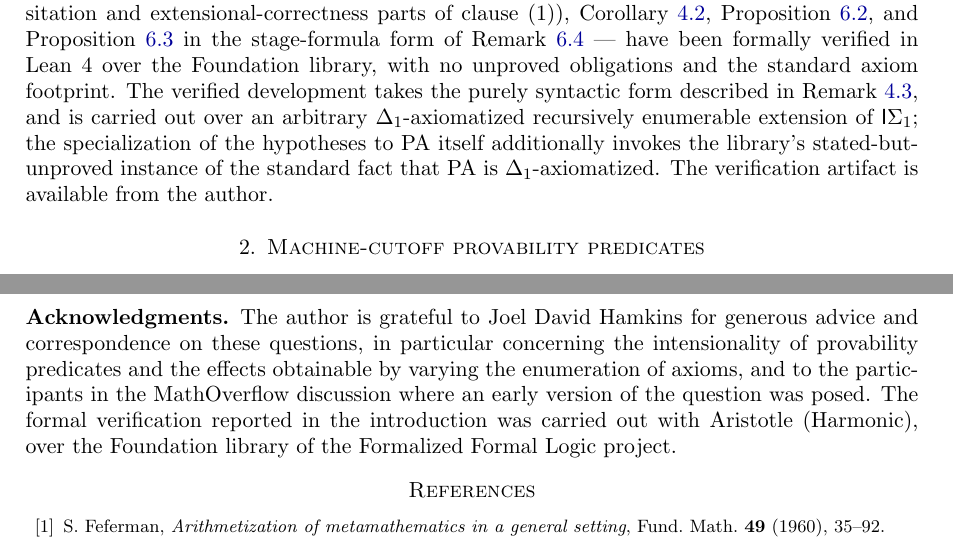
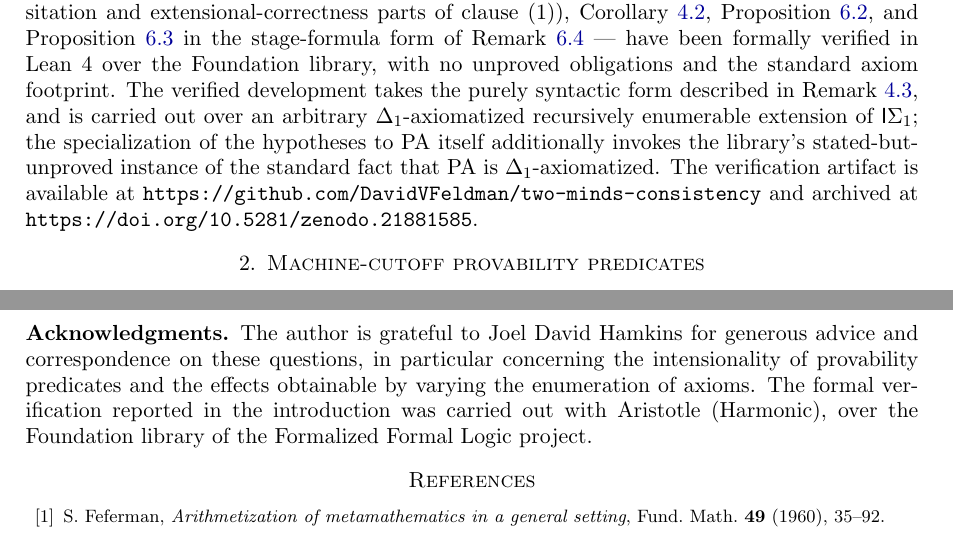
Before and after one commit to DavidVFeldman/two-minds-consistency, a LaTeX paper (paper/two_minds.tex): two parts of pages 3 and 10 of 10, joined at a grey line, cut so that both start at the same text. Compiled offline with pdfLaTeX.

Commit message:
Add Zenodo DOI; author name, MSC codes, corrected acknowledgment

```diff
--- a/paper/two_minds.tex
+++ b/paper/two_minds.tex
@@ -34,11 +34,17 @@
 
 \title[Of two minds about consistency]{Models of arithmetic of two minds about consistency}
 
-\author{David V. Feldman}
+\author{David Victor Feldman}
 \address{Department of Mathematics and Statistics, University of New Hampshire}
 \email{dvfinnh@gmail.com}
 
-\date{\today\ (draft 4)}
+\date{\today\ (draft 6)}
+
+\subjclass[2020]{Primary 03F40; Secondary 03F30, 03C62, 03H15, 68V20}
+
+\keywords{Consistency statements, provability predicates, intensionality,
+G\"odel's second incompleteness theorem, Rosser sentences, models of
+arithmetic, formal verification}
 
 \begin{document}
 
@@ -237,8 +243,9 @@ arbitrary $\Delta_1$-axiomatized recursively enumerable extension of
 $\mathsf{I}\Sigma_1$; the specialization of the hypotheses to $\PA$
 itself additionally invokes the library's stated-but-unproved instance
 of the standard fact that $\PA$ is $\Delta_1$-axiomatized. The
-verification artifact is available from the author.
-% [repository link to be added]
+verification artifact is available at
+\texttt{https://github.com/DavidVFeldman/two-minds-consistency}
+and archived at \texttt{https://doi.org/10.5281/zenodo.21881585}.
 
 \section{Machine-cutoff provability predicates}\label{sec:defs}
 
@@ -812,12 +819,10 @@ classical progressions of iterated consistency?
 The author is grateful to Joel David Hamkins for generous advice and
 correspondence on these questions, in particular concerning the
 intensionality of provability predicates and the effects obtainable by
-varying the enumeration of axioms, and to the participants in the
-MathOverflow discussion where an early version of the question was
-posed. The formal verification reported in the introduction was carried
-out with Aristotle (Harmonic), over the Foundation library of the
-Formalized Formal Logic project. % [add MO link; add grant info if any;
-% repository link for the Lean artifact]
+varying the enumeration of axioms. The formal verification reported in
+the introduction was carried out with Aristotle (Harmonic), over the
+Foundation library of the Formalized Formal Logic project.
+% [add grant info if any]
 
 \begin{thebibliography}{99}
 
```
Also changed, not shown: README.md, paper/two_minds.pdf, paper/two_minds.tex (9 more changed lines), 1 other file.
